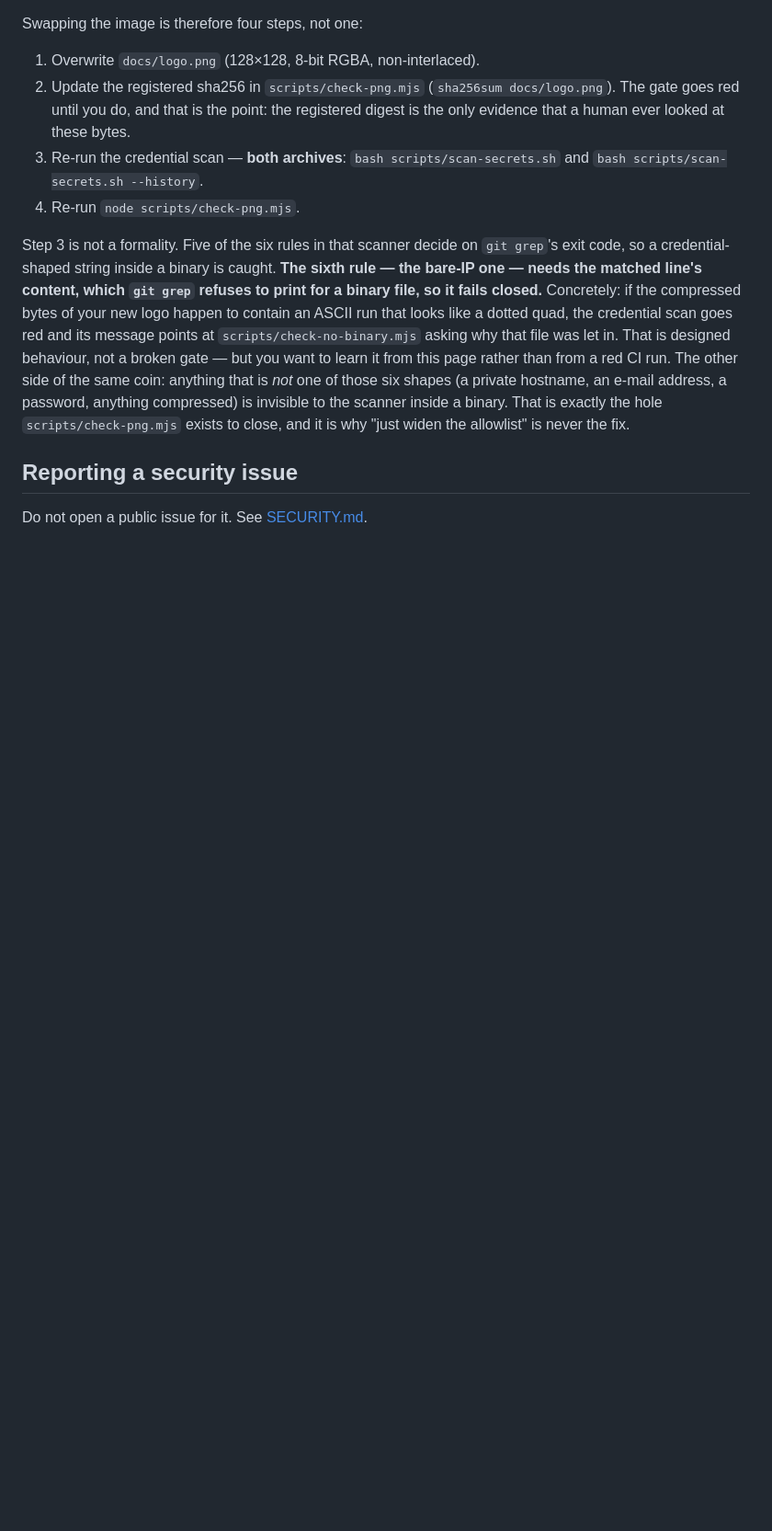
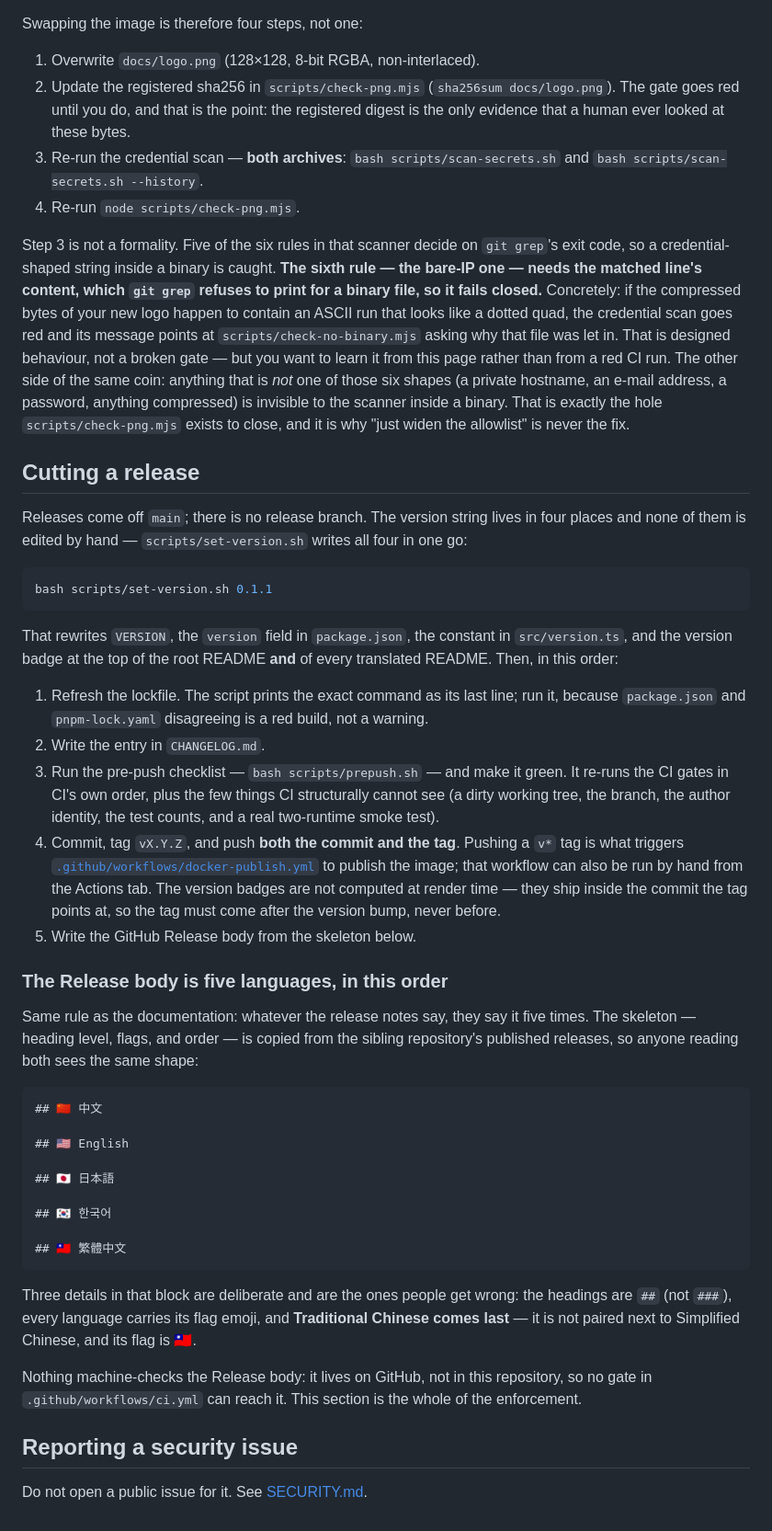
Before and after one commit to xwteam/agnes2api, a Markdown page: CONTRIBUTING.md, the part around the change. Shown at 92% size. Drawn GitHub-style; blank space fills up the shorter version.

Commit message:
docs(contributing): 发版清单落成一节，含 Release 正文的五语言骨架
⚠️ **这一项超出模板，不是对齐项**：两个参照仓的完整历史里都没有过 CONTRIBUTING.md
（按路径查提交数为 0），所以这一节没有可抄的先例，是本仓自己新写的。它要解决的是
一件真事——发版顺序错一步（先打 tag 后刷徽章、忘了推 tag、lock 没刷）在本仓一次都
纠正不回来，而这条链此前只散在 scripts/set-version.sh 的输出与几个人的记忆里。

写进去的五语言骨架不是猜的，是主控拉两仓线上 Release 实测定的：
`## 🇨🇳 中文` / `## 🇺🇸 English` / `## 🇯🇵 日本語` / `## 🇰🇷 한국어` / `## 🇹🇼 繁體中文`
—— `##` 级、带国旗、**繁體排最后且用 🇹🇼**。gemini2api 那套（`###` 级、繁體排第二、
用 🇭🇰）没有采用：用户定的是「按 kiro2api 模板走」。这三处恰恰是最容易抄错的，
所以骨架下面把它们逐条点了出来。

⚠️ 末尾那句「没有任何门禁够得着它」是这一节的诚实边界，不是客套：Release 正文在
GitHub 上、不在仓里，ci.yml 里没有任何一步读得到它 ⇒ 这一节本身就是全部的强制力。

新增内容确实落在现有判据的射程内，这是实测的，不是推的：在这一节里塞一条
`scripts/nope-release.sh` ⇒ tests/unit/repo-front-door.test.ts 的「社区文件写下的每一条
仓内指向都解析得开」当场红并逐字点名那条路径；恢复后 56 项全绿。

⚠️ **顺带实测出那道判据的一处盲区，登记在案**：它的正则是 `` `pnpm <名字>` ``，
要求反引号紧跟在名字后面 ⇒ 写成 `` `pnpm nope` `` 会红（实测点名到位），
而写成带参数的 `` `pnpm install --lockfile-only` `` **一个字都扫不到**（实测 56 项全绿）。
本节把刷 lock 那条命令留在散文里、不写成 code span，理由因此**不是**「写成 code span
会被判红」——那句话是假的；真实理由是脚本末尾本来就会把这条命令原样打出来，
同一条命令在仓里写两遍，改一处漏一处。

````diff
--- a/CONTRIBUTING.md
+++ b/CONTRIBUTING.md
@@ -140,6 +140,57 @@ CI run. The other side of the same coin: anything that is *not* one of those six
 scanner inside a binary. That is exactly the hole `scripts/check-png.mjs` exists to close, and
 it is why "just widen the allowlist" is never the fix.
 
+## Cutting a release
+
+Releases come off `main`; there is no release branch. The version string lives in four places
+and none of them is edited by hand — `scripts/set-version.sh` writes all four in one go:
+
+```bash
+bash scripts/set-version.sh 0.1.1
+```
+
+That rewrites `VERSION`, the `version` field in `package.json`, the constant in
+`src/version.ts`, and the version badge at the top of the root README **and** of every
+translated README. Then, in this order:
+
+1. Refresh the lockfile. The script prints the exact command as its last line; run it, because
+   `package.json` and `pnpm-lock.yaml` disagreeing is a red build, not a warning.
+2. Write the entry in `CHANGELOG.md`.
+3. Run the pre-push checklist — `bash scripts/prepush.sh` — and make it green. It re-runs the
+   CI gates in CI's own order, plus the few things CI structurally cannot see (a dirty working
+   tree, the branch, the author identity, the test counts, and a real two-runtime smoke test).
+4. Commit, tag `vX.Y.Z`, and push **both the commit and the tag**. Pushing a `v*` tag is what
+   triggers [`.github/workflows/docker-publish.yml`](.github/workflows/docker-publish.yml) to
+   publish the image; that workflow can also be run by hand from the Actions tab. The version
+   badges are not computed at render time — they ship inside the commit the tag points at, so
+   the tag must come after the version bump, never before.
+5. Write the GitHub Release body from the skeleton below.
+
+### The Release body is five languages, in this order
+
+Same rule as the documentation: whatever the release notes say, they say it five times. The
+skeleton — heading level, flags, and order — is copied from the sibling repository's published
+releases, so anyone reading both sees the same shape:
+
+```markdown
+## 🇨🇳 中文
+
+## 🇺🇸 English
+
+## 🇯🇵 日本語
+
+## 🇰🇷 한국어
+
+## 🇹🇼 繁體中文
+```
+
+Three details in that block are deliberate and are the ones people get wrong: the headings are
+`##` (not `###`), every language carries its flag emoji, and **Traditional Chinese comes last**
+— it is not paired next to Simplified Chinese, and its flag is 🇹🇼.
+
+Nothing machine-checks the Release body: it lives on GitHub, not in this repository, so no gate
+in `.github/workflows/ci.yml` can reach it. This section is the whole of the enforcement.
+
 ## Reporting a security issue
 
 Do not open a public issue for it. See [SECURITY.md](SECURITY.md).
````
